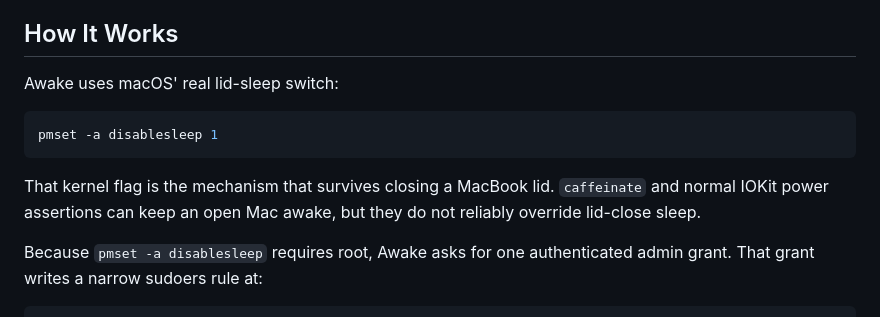
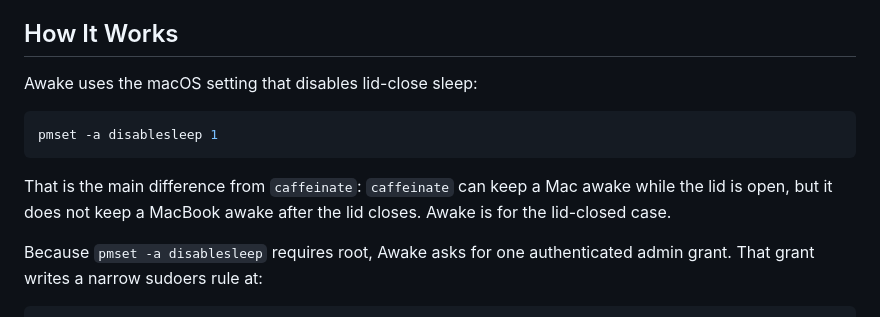
Before and after one commit to pistachionet/awake, a Markdown page: README.md, the part around the change. GitHub-like rendering.

Commit message:
Docs: clarify caffeinate difference

````diff
--- a/README.md
+++ b/README.md
@@ -57,15 +57,15 @@ Awake is useful whenever work should keep running after you close the lid:
 
 ## How It Works
 
-Awake uses macOS' real lid-sleep switch:
+Awake uses the macOS setting that disables lid-close sleep:
 
 ```sh
 pmset -a disablesleep 1
 ```
 
-That kernel flag is the mechanism that survives closing a MacBook lid.
-`caffeinate` and normal IOKit power assertions can keep an open Mac awake, but
-they do not reliably override lid-close sleep.
+That is the main difference from `caffeinate`: `caffeinate` can keep a Mac awake
+while the lid is open, but it does not keep a MacBook awake after the lid closes.
+Awake is for the lid-closed case.
 
 Because `pmset -a disablesleep` requires root, Awake asks for one authenticated
 admin grant. That grant writes a narrow sudoers rule at:
````
